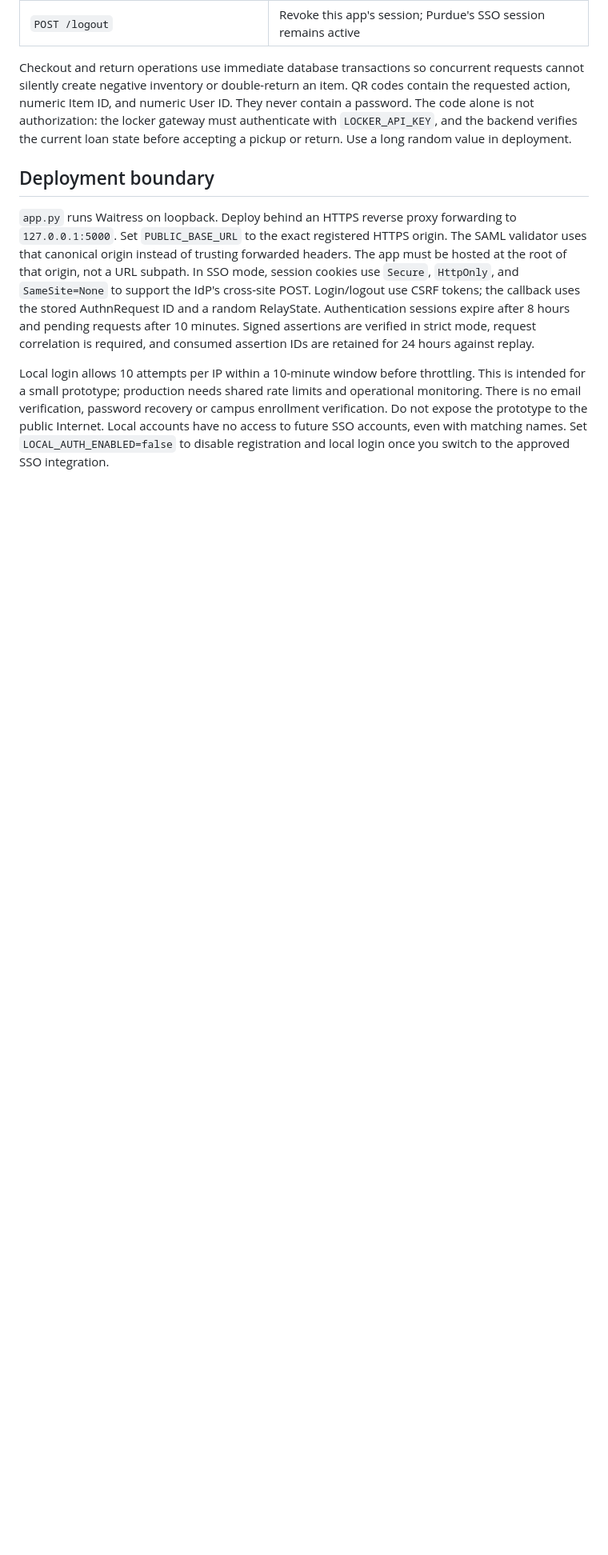
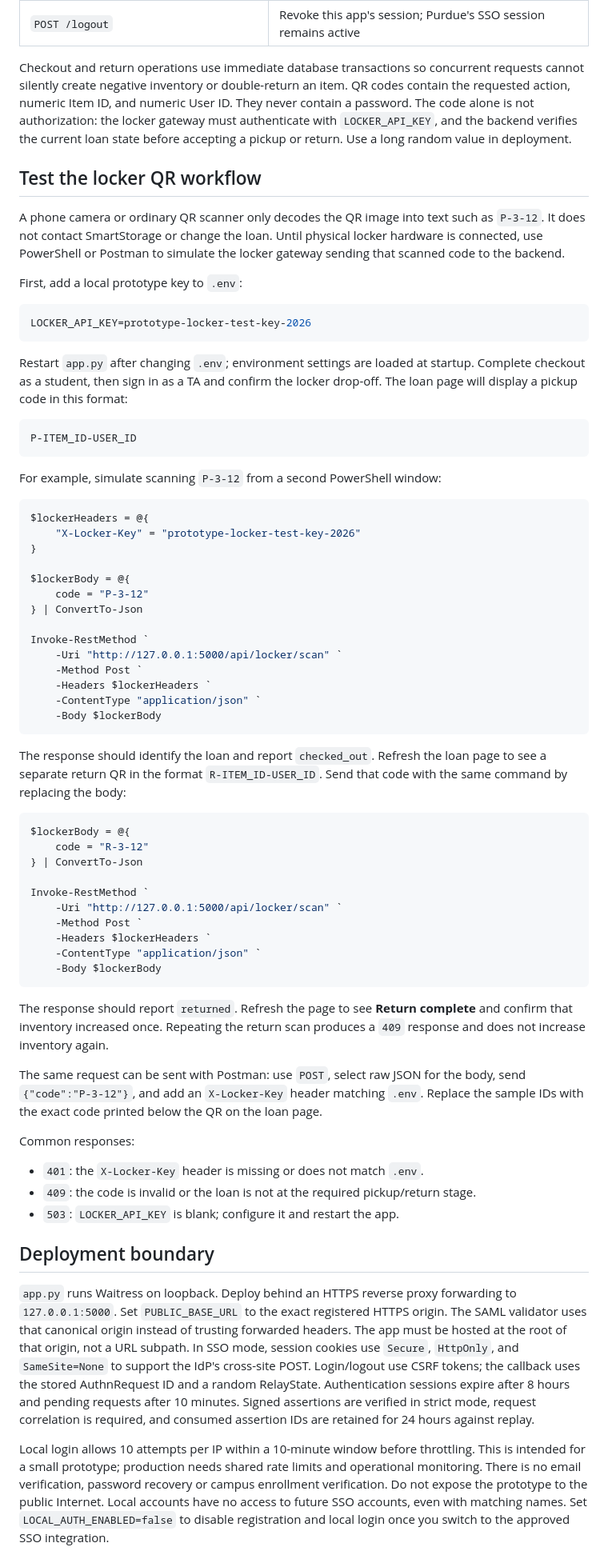
Before and after one commit to Changeqwq/480SmartStorage, a Markdown page: README.md, the part around the change. Shown at 80% size. Rendered like a GitHub page; blank space fills up the shorter version.

Commit message:
Document locker QR testing workflow

````diff
--- a/README.md
+++ b/README.md
@@ -113,6 +113,77 @@ never contain a password. The code alone is not authorization: the locker gatewa
 must authenticate with `LOCKER_API_KEY`, and the backend verifies the current loan
 state before accepting a pickup or return. Use a long random value in deployment.
 
+## Test the locker QR workflow
+
+A phone camera or ordinary QR scanner only decodes the QR image into text such as
+`P-3-12`. It does not contact SmartStorage or change the loan. Until physical locker
+hardware is connected, use PowerShell or Postman to simulate the locker gateway
+sending that scanned code to the backend.
+
+First, add a local prototype key to `.env`:
+
+```env
+LOCKER_API_KEY=prototype-locker-test-key-2026
+```
+
+Restart `app.py` after changing `.env`; environment settings are loaded at startup.
+Complete checkout as a student, then sign in as a TA and confirm the locker drop-off.
+The loan page will display a pickup code in this format:
+
+```text
+P-ITEM_ID-USER_ID
+```
+
+For example, simulate scanning `P-3-12` from a second PowerShell window:
+
+```powershell
+$lockerHeaders = @{
+    "X-Locker-Key" = "prototype-locker-test-key-2026"
+}
+
+$lockerBody = @{
+    code = "P-3-12"
+} | ConvertTo-Json
+
+Invoke-RestMethod `
+    -Uri "http://127.0.0.1:5000/api/locker/scan" `
+    -Method Post `
+    -Headers $lockerHeaders `
+    -ContentType "application/json" `
+    -Body $lockerBody
+```
+
+The response should identify the loan and report `checked_out`. Refresh the loan
+page to see a separate return QR in the format `R-ITEM_ID-USER_ID`. Send that code
+with the same command by replacing the body:
+
+```powershell
+$lockerBody = @{
+    code = "R-3-12"
+} | ConvertTo-Json
+
+Invoke-RestMethod `
+    -Uri "http://127.0.0.1:5000/api/locker/scan" `
+    -Method Post `
+    -Headers $lockerHeaders `
+    -ContentType "application/json" `
+    -Body $lockerBody
+```
+
+The response should report `returned`. Refresh the page to see **Return complete**
+and confirm that inventory increased once. Repeating the return scan produces a
+`409` response and does not increase inventory again.
+
+The same request can be sent with Postman: use `POST`, select raw JSON for the body,
+send `{"code":"P-3-12"}`, and add an `X-Locker-Key` header matching `.env`.
+Replace the sample IDs with the exact code printed below the QR on the loan page.
+
+Common responses:
+
+- `401`: the `X-Locker-Key` header is missing or does not match `.env`.
+- `409`: the code is invalid or the loan is not at the required pickup/return stage.
+- `503`: `LOCKER_API_KEY` is blank; configure it and restart the app.
+
 ## Deployment boundary
 
 `app.py` runs Waitress on loopback. Deploy behind an HTTPS reverse proxy forwarding
````
